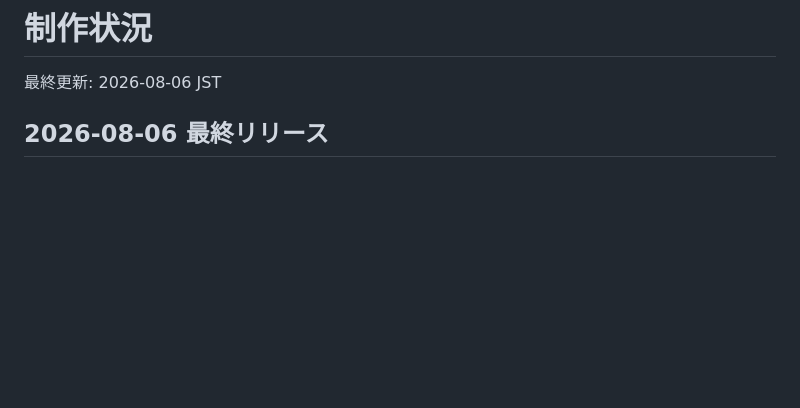
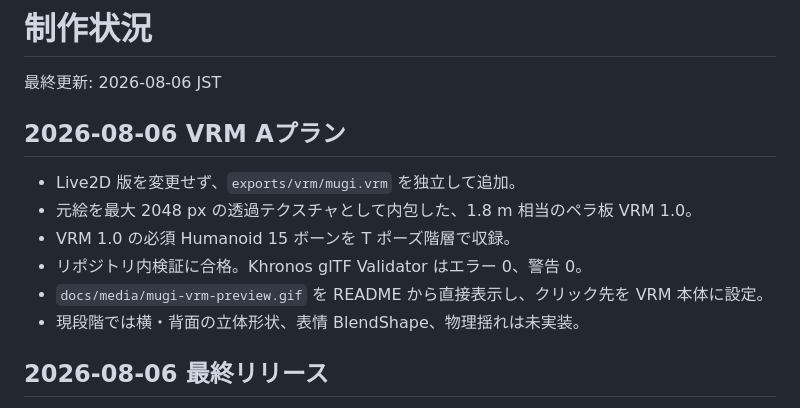
Before and after one commit to benybeny777/mugi_live2d, a Markdown page: STATUS.md, the part around the change. GitHub-like rendering; blank space fills up the shorter version.

```diff
--- a/STATUS.md
+++ b/STATUS.md
@@ -1,6 +1,15 @@
 # 制作状況
 
 最終更新: 2026-08-06 JST
+
+## 2026-08-06 VRM Aプラン
+
+- Live2D 版を変更せず、`exports/vrm/mugi.vrm` を独立して追加。
+- 元絵を最大 2048 px の透過テクスチャとして内包した、1.8 m 相当のペラ板 VRM 1.0。
+- VRM 1.0 の必須 Humanoid 15 ボーンを T ポーズ階層で収録。
+- リポジトリ内検証に合格。Khronos glTF Validator はエラー 0、警告 0。
+- `docs/media/mugi-vrm-preview.gif` を README から直接表示し、クリック先を VRM 本体に設定。
+- 現段階では横・背面の立体形状、表情 BlendShape、物理揺れは未実装。
 
 ## 2026-08-06 最終リリース
 
```
Also changed, not shown: README.md (+14 -3 lines), docs/VRM.md (+5 -0 lines), docs/media/mugi-vrm-preview.gif (added), 2 other files.
